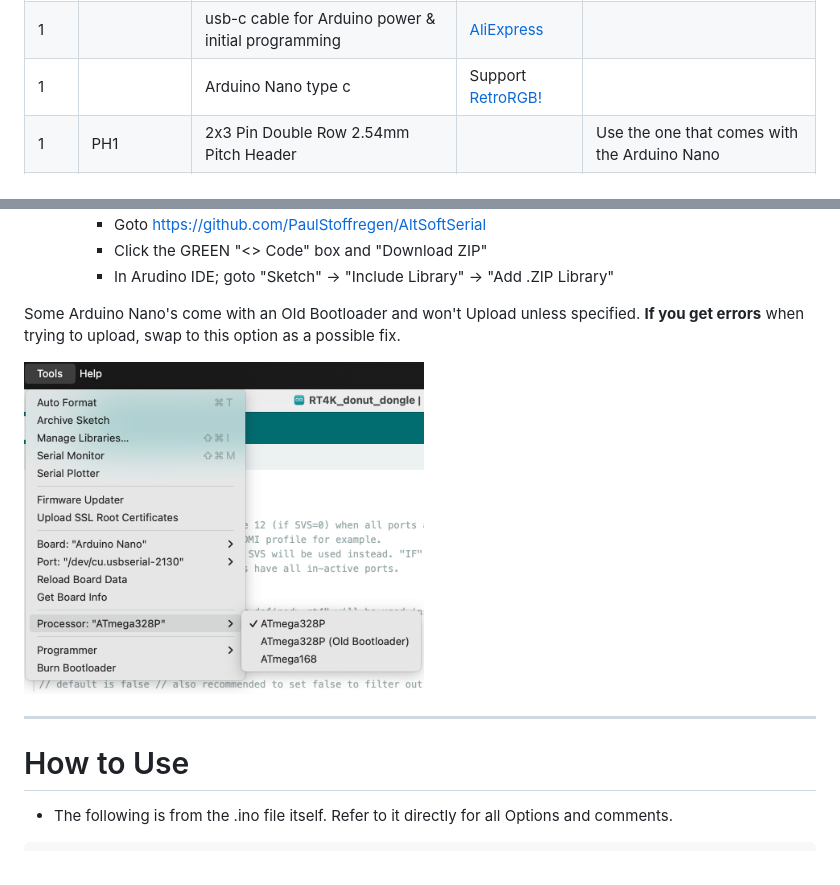
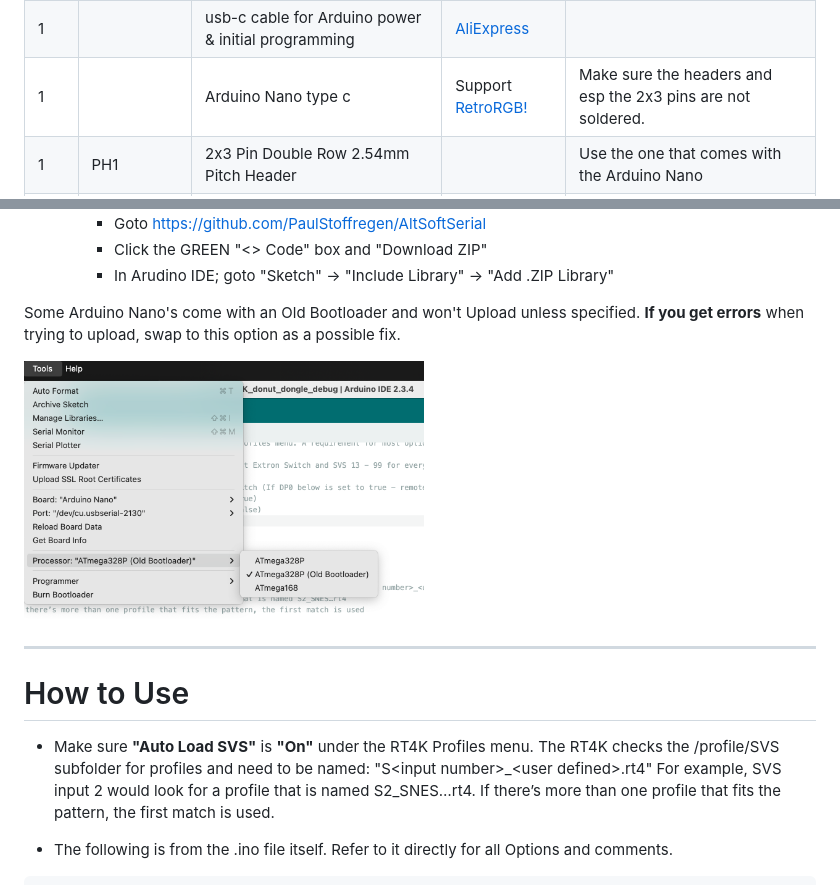
Before and after one commit to svirant/DonutDongle, a Markdown page: README.md, 2 parts joined by grey strips. Drawn GitHub-style; pictures changed too: images/9.png.

Commit message:
updated How to Use section

````diff
--- a/README.md
+++ b/README.md
@@ -106,7 +106,7 @@ Try out the [Interactive HTML BOM](https://svirant.github.io/DonutDongle/images/
 | 2  | H1,H2 | 2.54mm Pitch Single Row Female 15P Header Strip | [AliExpress](https://www.aliexpress.us/item/3256801232229618.html) | |
 | 1  | | Any 3.5mm / aux / stereo / trs / cable | [AliExpress](https://www.aliexpress.us/item/2255799962255486.html) | |
 | 1  | | usb-c cable for Arduino power & initial programming | [AliExpress](https://www.aliexpress.us/item/3256806983355947.html) | |
-| 1  | | Arduino Nano type c | Support [RetroRGB!](https://amzn.to/4gnHqN4) | |
+| 1  | | Arduino Nano type c | Support [RetroRGB!](https://amzn.to/4gnHqN4) | Make sure the headers and esp the 2x3 pins are not soldered. |
 | 1  | PH1 | 2x3 Pin Double Row 2.54mm Pitch Header | | Use the one that comes with the Arduino Nano |
 | 2  | | 2.54mm Jumper | [AliExpress](https://www.aliexpress.us/item/2255800354403384.html) | You only need 2, but this comes in a pack of 100 :-/ |
 
@@ -173,6 +173,8 @@ Some Arduino Nano's come with an Old Bootloader and won't Upload unless specifie
 
   -----------
 # How to Use
+- Make sure **"Auto Load SVS"** is **"On"** under the RT4K Profiles menu.  The RT4K checks the /profile/SVS subfolder for profiles and need to be named: "S\<input number>_\<user defined>.rt4"  For example, SVS input 2 would look for a profile that is named S2_SNES…rt4.  If there’s more than one profile that fits the pattern, the first match is used.
+
 - The following is from the .ino file itself. Refer to it directly for all Options and comments.
 ```
   /*
````
Also changed, not shown: other parts of README.md (+1 -1 lines).
